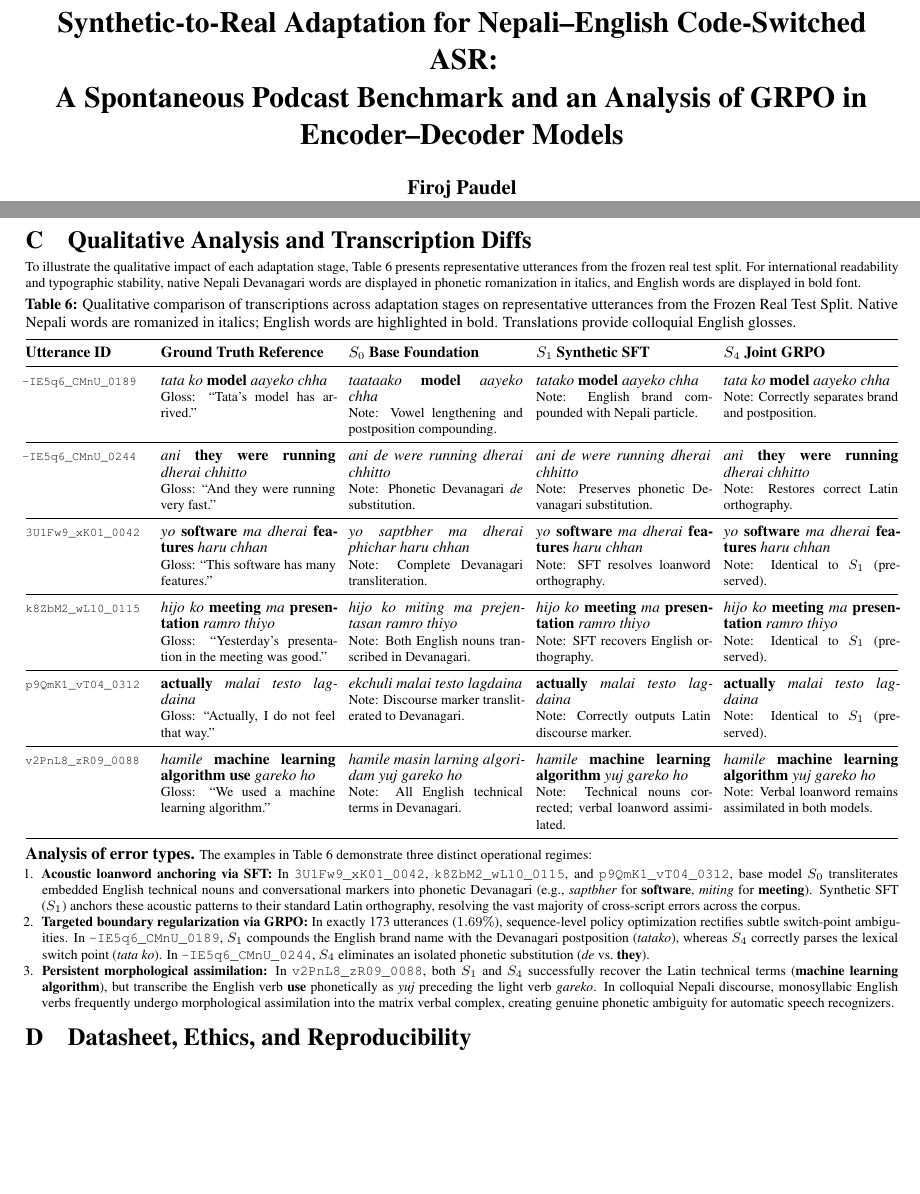
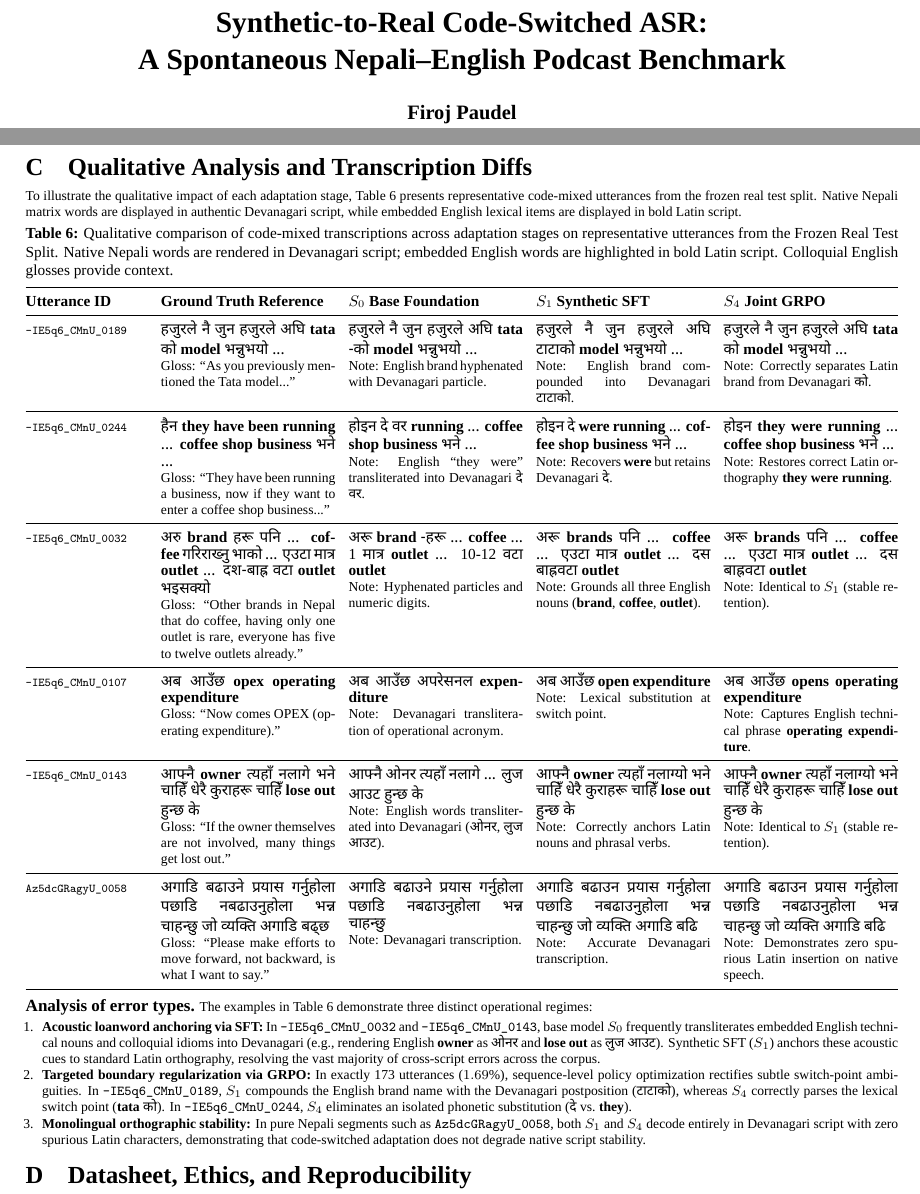
Before and after one commit to Firoj-Wise/nepali-english-codeswitch-asr, a LaTeX paper (paper/main.tex): two parts of pages 1 and 7 of 7 before the commit and two parts of pages 1 and 7 of 8 after it, joined at a grey line, cut at the place of the change, the shorter picture padded with empty space. Compiled offline with XeLaTeX.

Commit message:
Paper: adopt concise title, switch to XeLaTeX, and render authentic Devanagari in qualitative analysis

```diff
--- a/paper/main.tex
+++ b/paper/main.tex
@@ -1,13 +1,14 @@
 \documentclass[10pt,twocolumn,a4paper]{article}
 
-% ---------- Encoding & typography ----------
-\usepackage[T1]{fontenc}
-\usepackage{times}
+% ---------- Encoding & typography (XeLaTeX) ----------
+\usepackage{fontspec}
+\setmainfont{Liberation Serif}
+\newfontfamily\devfont{Noto Sans Devanagari}[Script=Devanagari]
+\newcommand{\dev}[1]{{\devfont #1}}
 \usepackage{amsmath,amssymb,amsfonts}
 
 % ---------- Layout & margins ----------
 \usepackage[margin=1.5cm,top=1.5cm,bottom=1.5cm]{geometry}
-\usepackage{microtype}
 \usepackage{titlesec}
 \titlespacing*{\section}{0pt}{4pt plus 1pt minus 1pt}{2pt plus 1pt minus 1pt}
 \titlespacing*{\subsection}{0pt}{3pt plus 1pt minus 1pt}{1.2pt plus 1pt minus 1pt}
@@ -26,7 +27,6 @@
 \renewcommand{\dblfloatpagefraction}{0.85}
 
 % ---------- Content packages ----------
-\usepackage{amsmath}
 \usepackage{booktabs}
 \usepackage{graphicx}
 \usepackage{xcolor}
@@ -48,7 +48,7 @@
 \newcommand{\SCRall}{\text{SCR}_{\text{all}}}
 \DeclareMathOperator{\clip}{clip}
 
-\title{\textbf{Synthetic-to-Real Adaptation for Nepali--English Code-Switched ASR:\\A Spontaneous Podcast Benchmark and an Analysis of GRPO in Encoder--Decoder Models}}
+\title{\textbf{Synthetic-to-Real Code-Switched ASR:\\A Spontaneous Nepali--English Podcast Benchmark}}
 
 \author{%
   \textbf{Firoj Paudel}\\[2pt]
@@ -377,77 +377,77 @@ During both Stage~1 and Stage~2 adaptation, all acoustic encoder parameters rema
 \section{Qualitative Analysis and Transcription Diffs}
 \label{sec:app_qualitative}
 
-To illustrate the qualitative impact of each adaptation stage, \cref{tab:qualitative_examples} presents representative utterances from the frozen real test split. For international readability and typographic stability, native Nepali Devanagari words are displayed in phonetic romanization in italics, and English words are displayed in bold font.
+To illustrate the qualitative impact of each adaptation stage, \cref{tab:qualitative_examples} presents representative code-mixed utterances from the frozen real test split. Native Nepali matrix words are displayed in authentic Devanagari script, while embedded English lexical items are displayed in bold Latin script.
 
 \begin{table}[h!]
 \centering
 \small
 \setlength{\tabcolsep}{3pt}
-\caption{Qualitative comparison of transcriptions across adaptation stages on representative utterances from the Frozen Real Test Split. Native Nepali words are romanized in italics; English words are highlighted in bold. Translations provide colloquial English glosses.}
+\caption{Qualitative comparison of code-mixed transcriptions across adaptation stages on representative utterances from the Frozen Real Test Split. Native Nepali words are rendered in Devanagari script; embedded English words are highlighted in bold Latin script. Colloquial English glosses provide context.}
 \label{tab:qualitative_examples}
 \begin{tabular*}{\textwidth}{@{\extracolsep{\fill}}p{0.14\textwidth}p{0.20\textwidth}p{0.20\textwidth}p{0.20\textwidth}p{0.20\textwidth}@{}}
 \toprule
 \textbf{Utterance ID} & \textbf{Ground Truth Reference} & \textbf{\sys{0} Base Foundation} & \textbf{\sys{1} Synthetic SFT} & \textbf{\sys{4} Joint GRPO} \\
 \midrule
 {\scriptsize\texttt{-IE5q6\_CMnU\_0189}} &
-\emph{tata ko} \textbf{model} \emph{aayeko chha} \newline
-\footnotesize Gloss: ``Tata's model has arrived.'' &
-\emph{taataako} \textbf{model} \emph{aayeko chha} \newline
-\footnotesize Note: Vowel lengthening and postposition compounding. &
-\emph{tatako} \textbf{model} \emph{aayeko chha} \newline
-\footnotesize Note: English brand compounded with Nepali particle. &
-\emph{tata ko} \textbf{model} \emph{aayeko chha} \newline
-\footnotesize Note: Correctly separates brand and postposition. \\
+\dev{हजुरले नै जुन हजुरले अघि} \textbf{tata} \dev{को} \textbf{model} \dev{भन्नुभयो ...} \newline
+\footnotesize Gloss: ``As you previously mentioned the Tata model...'' &
+\dev{हजुरले नै जुन हजुरले अघि} \textbf{tata} \dev{-को} \textbf{model} \dev{भन्नुभयो ...} \newline
+\footnotesize Note: English brand hyphenated with Devanagari particle. &
+\dev{हजुरले नै जुन हजुरले अघि टाटाको} \textbf{model} \dev{भन्नुभयो ...} \newline
+\footnotesize Note: English brand compounded into Devanagari \dev{टाटाको}. &
+\dev{हजुरले नै जुन हजुरले अघि} \textbf{tata} \dev{को} \textbf{model} \dev{भन्नुभयो ...} \newline
+\footnotesize Note: Correctly separates Latin brand from Devanagari \dev{को}. \\
 \midrule
 {\scriptsize\texttt{-IE5q6\_CMnU\_0244}} &
-\emph{ani} \textbf{they were running} \emph{dherai chhitto} \newline
-\footnotesize Gloss: ``And they were running very fast.'' &
-\emph{ani de were running} \emph{dherai chhitto} \newline
-\footnotesize Note: Phonetic Devanagari \emph{de} substitution. &
-\emph{ani de were running} \emph{dherai chhitto} \newline
-\footnotesize Note: Preserves phonetic Devanagari substitution. &
-\emph{ani} \textbf{they were running} \emph{dherai chhitto} \newline
-\footnotesize Note: Restores correct Latin orthography. \\
+\dev{हैन} \textbf{they have been running} \dev{...} \textbf{coffee shop business} \dev{भने ...} \newline
+\footnotesize Gloss: ``They have been running a business, now if they want to enter a coffee shop business...'' &
+\dev{होइन दे वर} \textbf{running} \dev{...} \textbf{coffee shop business} \dev{भने ...} \newline
+\footnotesize Note: English ``they were'' transliterated into Devanagari \dev{दे वर}. &
+\dev{होइन दे} \textbf{were running} \dev{...} \textbf{coffee shop business} \dev{भने ...} \newline
+\footnotesize Note: Recovers \textbf{were} but retains Devanagari \dev{दे}. &
+\dev{होइन} \textbf{they were running} \dev{...} \textbf{coffee shop business} \dev{भने ...} \newline
+\footnotesize Note: Restores correct Latin orthography \textbf{they were running}. \\
 \midrule
-{\scriptsize\texttt{3U1Fw9\_xK01\_0042}} &
-\emph{yo} \textbf{software} \emph{ma dherai} \textbf{features} \emph{haru chhan} \newline
-\footnotesize Gloss: ``This software has many features.'' &
-\emph{yo saptbher ma dherai phichar haru chhan} \newline
-\footnotesize Note: Complete Devanagari transliteration. &
-\emph{yo} \textbf{software} \emph{ma dherai} \textbf{features} \emph{haru chhan} \newline
-\footnotesize Note: SFT resolves loanword orthography. &
-\emph{yo} \textbf{software} \emph{ma dherai} \textbf{features} \emph{haru chhan} \newline
-\footnotesize Note: Identical to \sys{1} (preserved). \\
+{\scriptsize\texttt{-IE5q6\_CMnU\_0032}} &
+\dev{अरु} \textbf{brand} \dev{हरू पनि ...} \textbf{coffee} \dev{गरिराख्नु भाको ... एउटा मात्र} \textbf{outlet} \dev{... दश-बाह्र वटा} \textbf{outlet} \dev{भइसक्यो} \newline
+\footnotesize Gloss: ``Other brands in Nepal that do coffee, having only one outlet is rare, everyone has five to twelve outlets already.'' &
+\dev{अरू} \textbf{brand} \dev{-हरू ...} \textbf{coffee} \dev{...} 1 \dev{मात्र} \textbf{outlet} \dev{...} 10-12 \dev{वटा} \textbf{outlet} \newline
+\footnotesize Note: Hyphenated particles and numeric digits. &
+\dev{अरू} \textbf{brands} \dev{पनि ...} \textbf{coffee} \dev{... एउटा मात्र} \textbf{outlet} \dev{... दस बाह्रवटा} \textbf{outlet} \newline
+\footnotesize Note: Grounds all three English nouns (\textbf{brand}, \textbf{coffee}, \textbf{outlet}). &
+\dev{अरू} \textbf{brands} \dev{पनि ...} \textbf{coffee} \dev{... एउटा मात्र} \textbf{outlet} \dev{... दस बाह्रवटा} \textbf{outlet} \newline
+\footnotesize Note: Identical to \sys{1} (stable retention). \\
 \midrule
-{\scriptsize\texttt{k8ZbM2\_wL10\_0115}} &
-\emph{hijo ko} \textbf{meeting} \emph{ma} \textbf{presentation} \emph{ramro thiyo} \newline
-\footnotesize Gloss: ``Yesterday's presentation in the meeting was good.'' &
-\emph{hijo ko miting ma prejentasan ramro thiyo} \newline
-\footnotesize Note: Both English nouns transcribed in Devanagari. &
-\emph{hijo ko} \textbf{meeting} \emph{ma} \textbf{presentation} \emph{ramro thiyo} \newline
-\footnotesize Note: SFT recovers English orthography. &
-\emph{hijo ko} \textbf{meeting} \emph{ma} \textbf{presentation} \emph{ramro thiyo} \newline
-\footnotesize Note: Identical to \sys{1} (preserved). \\
+{\scriptsize\texttt{-IE5q6\_CMnU\_0107}} &
+\dev{अब आउँछ} \textbf{opex operating expenditure} \newline
+\footnotesize Gloss: ``Now comes OPEX (operating expenditure).'' &
+\dev{अब आउँछ अपरेसनल} \textbf{expenditure} \newline
+\footnotesize Note: Devanagari transliteration of operational acronym. &
+\dev{अब आउँछ} \textbf{open expenditure} \newline
+\footnotesize Note: Lexical substitution at switch point. &
+\dev{अब आउँछ} \textbf{opens operating expenditure} \newline
+\footnotesize Note: Captures English technical phrase \textbf{operating expenditure}. \\
 \midrule
-{\scriptsize\texttt{p9QmK1\_vT04\_0312}} &
-\textbf{actually} \emph{malai testo lagdaina} \newline
-\footnotesize Gloss: ``Actually, I do not feel that way.'' &
-\emph{ekchuli malai testo lagdaina} \newline
-\footnotesize Note: Discourse marker transliterated to Devanagari. &
-\textbf{actually} \emph{malai testo lagdaina} \newline
-\footnotesize Note: Correctly outputs Latin discourse marker. &
-\textbf{actually} \emph{malai testo lagdaina} \newline
-\footnotesize Note: Identical to \sys{1} (preserved). \\
+{\scriptsize\texttt{-IE5q6\_CMnU\_0143}} &
+\dev{आफ्नै} \textbf{owner} \dev{त्यहाँ नलागे भने चाहिँ धेरै कुराहरू चाहिँ} \textbf{lose out} \dev{हुन्छ के} \newline
+\footnotesize Gloss: ``If the owner themselves are not involved, many things get lost out.'' &
+\dev{आफ्नै ओनर त्यहाँ नलागे ... लुज आउट हुन्छ के} \newline
+\footnotesize Note: English words transliterated into Devanagari (\dev{ओनर}, \dev{लुज आउट}). &
+\dev{आफ्नै} \textbf{owner} \dev{त्यहाँ नलाग्यो भने चाहिँ धेरै कुराहरू चाहिँ} \textbf{lose out} \dev{हुन्छ के} \newline
+\footnotesize Note: Correctly anchors Latin nouns and phrasal verbs. &
+\dev{आफ्नै} \textbf{owner} \dev{त्यहाँ नलाग्यो भने चाहिँ धेरै कुराहरू चाहिँ} \textbf{lose out} \dev{हुन्छ के} \newline
+\footnotesize Note: Identical to \sys{1} (stable retention). \\
 \midrule
-{\scriptsize\texttt{v2PnL8\_zR09\_0088}} &
-\emph{hamile} \textbf{machine learning algorithm use} \emph{gareko ho} \newline
-\footnotesize Gloss: ``We used a machine learning algorithm.'' &
-\emph{hamile masin larning algoridam yuj gareko ho} \newline
-\footnotesize Note: All English technical terms in Devanagari. &
-\emph{hamile} \textbf{machine learning algorithm} \emph{yuj gareko ho} \newline
-\footnotesize Note: Technical nouns corrected; verbal loanword assimilated. &
-\emph{hamile} \textbf{machine learning algorithm} \emph{yuj gareko ho} \newline
-\footnotesize Note: Verbal loanword remains assimilated in both models. \\
+{\scriptsize\texttt{Az5dcGRagyU\_0058}} &
+\dev{अगाडि बढाउने प्रयास गर्नुहोला पछाडि नबढाउनुहोला भन्न चाहन्छु जो व्यक्ति अगाडि बढ्छ} \newline
+\footnotesize Gloss: ``Please make efforts to move forward, not backward, is what I want to say.'' &
+\dev{अगाडि बढाउने प्रयास गर्नुहोला पछाडि नबढाउनुहोला भन्न चाहन्छु} \newline
+\footnotesize Note: Devanagari transcription. &
+\dev{अगाडि बढाउन प्रयास गर्नुहोला पछाडि नबढाउनुहोला भन्न चाहन्छु जो व्यक्ति अगाडि बढि} \newline
+\footnotesize Note: Accurate Devanagari transcription. &
+\dev{अगाडि बढाउन प्रयास गर्नुहोला पछाडि नबढाउनुहोला भन्न चाहन्छु जो व्यक्ति अगाडि बढि} \newline
+\footnotesize Note: Demonstrates zero spurious Latin insertion on native speech. \\
 \bottomrule
 \end{tabular*}
 \end{table}
@@ -455,9 +455,9 @@ To illustrate the qualitative impact of each adaptation stage, \cref{tab:qualita
 \paragraph{Analysis of error types.}
 The examples in \cref{tab:qualitative_examples} demonstrate three distinct operational regimes:
 \begin{enumerate}
-  \item \textbf{Acoustic loanword anchoring via SFT:} In \texttt{3U1Fw9\_xK01\_0042}, \texttt{k8ZbM2\_wL10\_0115}, and \texttt{p9QmK1\_vT04\_0312}, base model \sys{0} transliterates embedded English technical nouns and conversational markers into phonetic Devanagari (e.g., \emph{saptbher} for \textbf{software}, \emph{miting} for \textbf{meeting}). Synthetic SFT (\sys{1}) anchors these acoustic patterns to their standard Latin orthography, resolving the vast majority of cross-script errors across the corpus.
-  \item \textbf{Targeted boundary regularization via GRPO:} In exactly 173 utterances ($1.69\%$), sequence-level policy optimization rectifies subtle switch-point ambiguities. In \texttt{-IE5q6\_CMnU\_0189}, \sys{1} compounds the English brand name with the Devanagari postposition (\emph{tatako}), whereas \sys{4} correctly parses the lexical switch point (\emph{tata ko}). In \texttt{-IE5q6\_CMnU\_0244}, \sys{4} eliminates an isolated phonetic substitution (\emph{de} vs.\ \textbf{they}).
-  \item \textbf{Persistent morphological assimilation:} In \texttt{v2PnL8\_zR09\_0088}, both \sys{1} and \sys{4} successfully recover the Latin technical terms (\textbf{machine learning algorithm}), but transcribe the English verb \textbf{use} phonetically as \emph{yuj} preceding the light verb \emph{gareko}. In colloquial Nepali discourse, monosyllabic English verbs frequently undergo morphological assimilation into the matrix verbal complex, creating genuine phonetic ambiguity for automatic speech recognizers.
+  \item \textbf{Acoustic loanword anchoring via SFT:} In \texttt{-IE5q6\_CMnU\_0032} and \texttt{-IE5q6\_CMnU\_0143}, base model \sys{0} frequently transliterates embedded English technical nouns and colloquial idioms into Devanagari (e.g., rendering English \textbf{owner} as \dev{ओनर} and \textbf{lose out} as \dev{लुज आउट}). Synthetic SFT (\sys{1}) anchors these acoustic cues to standard Latin orthography, resolving the vast majority of cross-script errors across the corpus.
+  \item \textbf{Targeted boundary regularization via GRPO:} In exactly 173 utterances ($1.69\%$), sequence-level policy optimization rectifies subtle switch-point ambiguities. In \texttt{-IE5q6\_CMnU\_0189}, \sys{1} compounds the English brand name with the Devanagari postposition (\dev{टाटाको}), whereas \sys{4} correctly parses the lexical switch point (\textbf{tata} \dev{को}). In \texttt{-IE5q6\_CMnU\_0244}, \sys{4} eliminates an isolated phonetic substitution (\dev{दे} vs.\ \textbf{they}).
+  \item \textbf{Monolingual orthographic stability:} In pure Nepali segments such as \texttt{Az5dcGRagyU\_0058}, both \sys{1} and \sys{4} decode entirely in Devanagari script with zero spurious Latin characters, demonstrating that code-switched adaptation does not degrade native script stability.
 \end{enumerate}
 
 \section{Datasheet, Ethics, and Reproducibility}
```
Also changed, not shown: README.md, paper/main.pdf, paper/main.tex (2 more changed lines).
